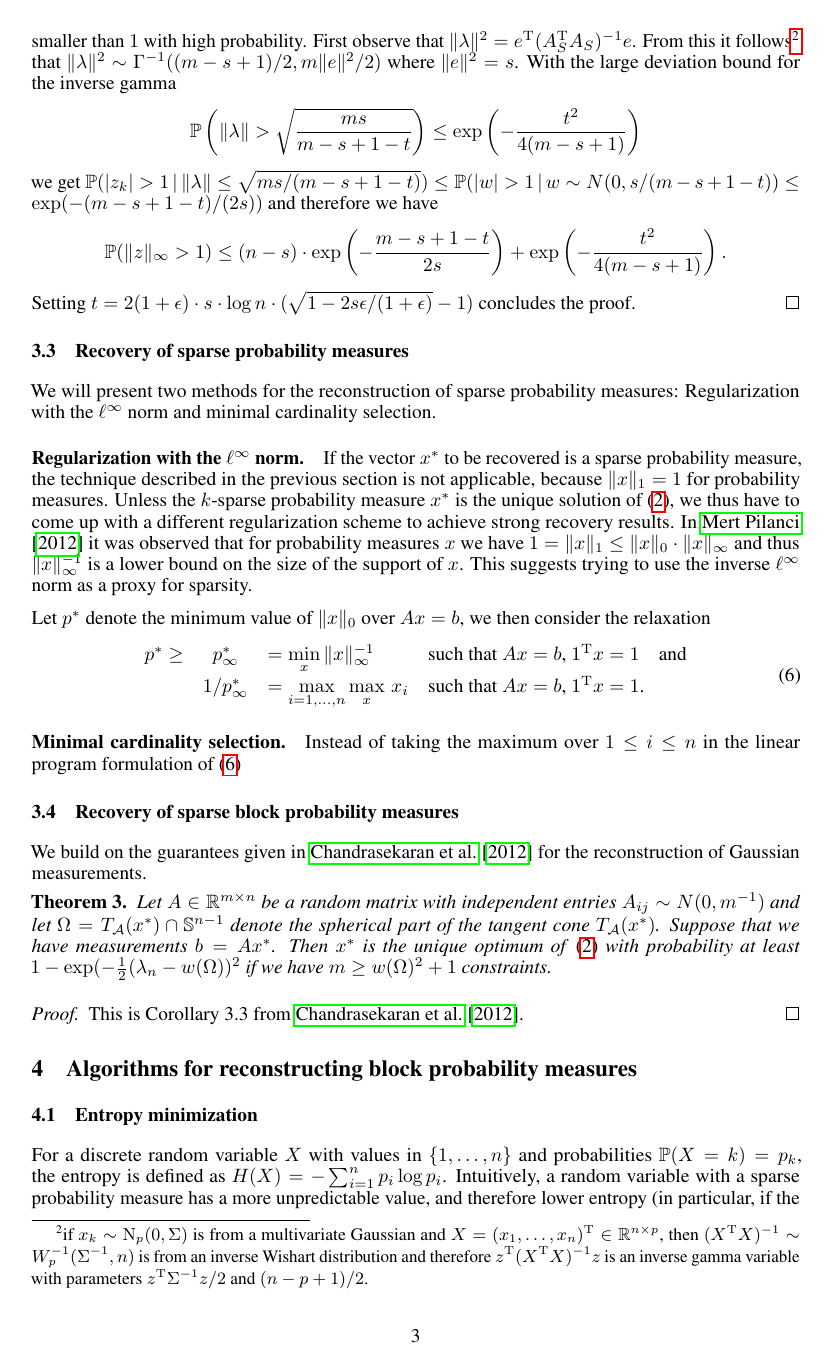
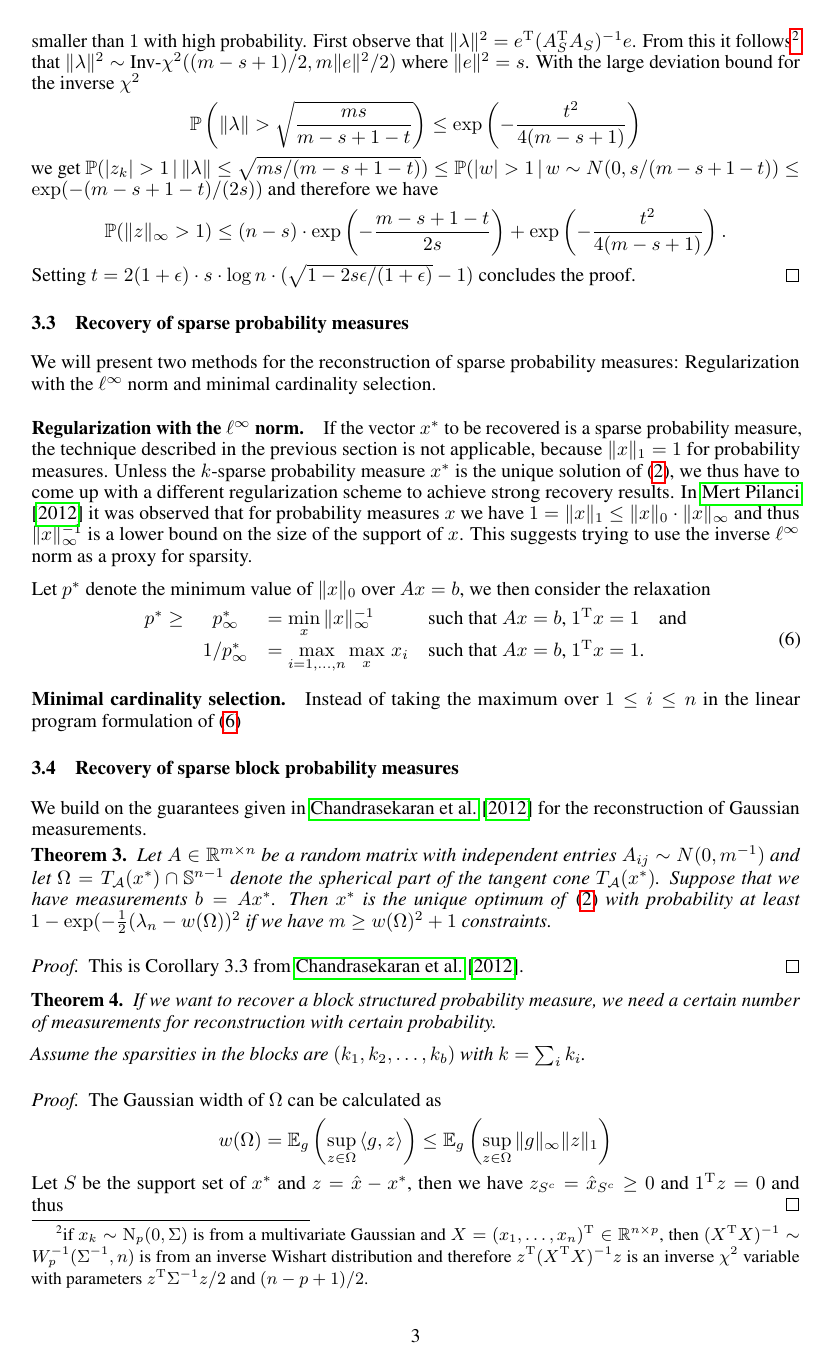
Before and after one commit to pcmoritz/traffic-project, a LaTeX paper (doc/report.tex): page 3 of 5. Compiled offline with pdfLaTeX.

Commit message:
documentation update

```diff
--- a/doc/report.tex
+++ b/doc/report.tex
@@ -150,7 +150,7 @@ Back to the main proof, we thus have to construct a Lagrange multiplier $\lambda
   \end{align*}
     Because $A$ is Gaussian and thus of full rank\footnote{this is in fact in general true for matrices with indices drawn i.i.d. from a continuous distribution}, the solution can be calculated using the Moore-Penrose pseudoinverse $\lambda = A_S(A_S^\T A_S)^{-1} e$.
 It remains to show that for $z = A_{S^c}^\T\lambda$ the $l^{\infty}$ norm is strictly smaller than $1$ with high probability. First observe that $\|\lambda\|^2 = e^\T(A_S^\T A_S)^{-1} e$.
-From this it follows\footnote{if $x_k \sim \operatorname{N}_p(0, \Sigma)$ is from a multivariate Gaussian and $X = (x_1, \dots, x_n)^\T \in \R^{n\times p}$, then $(X^\T X)^{-1} \sim W_p^{-1}(\Sigma^{-1}, n)$ is from an inverse Wishart distribution and therefore $z^\T (X^\T X)^{-1} z$ is an inverse gamma variable with parameters $z^\T \Sigma^{-1} z/2$ and $(n-p+1)/2$.} that $\|\lambda\|^2\sim \Gamma^{-1}((m-s+1)/2, m \norm{e}^2/2)$ where $\norm{e}^2 = s$. With the large deviation bound for the inverse gamma
+From this it follows\footnote{if $x_k \sim \operatorname{N}_p(0, \Sigma)$ is from a multivariate Gaussian and $X = (x_1, \dots, x_n)^\T \in \R^{n\times p}$, then $(X^\T X)^{-1} \sim W_p^{-1}(\Sigma^{-1}, n)$ is from an inverse Wishart distribution and therefore $z^\T (X^\T X)^{-1} z$ is an inverse $\chi^2$ variable with parameters $z^\T \Sigma^{-1} z/2$ and $(n-p+1)/2$.} that $\|\lambda\|^2\sim \text{Inv-$\chi^2$}((m-s+1)/2, m \norm{e}^2/2)$ where $\norm{e}^2 = s$. With the large deviation bound for the inverse $\chi^2$
 \begin{align*}
   \P\left(\norm{\lambda} > \sqrt{\frac{ms}{m-s+1-t}}\right) \leq
   \exp\left(-\frac{t^2}{4(m-s+1)}\right)
@@ -208,6 +208,23 @@ We build on the guarantees given in \cite{inverse_problems} for the reconstructi
   This is Corollary 3.3 from \cite{inverse_problems}.
 \end{proof}
 
+\begin{theorem}
+  If we want to recover a block structured probability measure, we
+  need a certain number of measurements for reconstruction with
+  certain probability.
+
+  Assume the sparsities in the blocks are $(k_1, k_2, \dots, k_b)$
+  with $k=\sum_i k_i$.
+\end{theorem}
+\begin{proof}
+  The Gaussian width of $\Omega$ can be calculated as
+  \begin{align*}
+    w(\Omega) = \E_g\left(\sup_{z\in \Omega}\,\sprod{g, z}\right) \leq
+    \E_g\left(\sup_{z\in\Omega}\,\norm{g}_{\infty}\norm{z}_1\right)
+  \end{align*}
+  Let $S$ be the support set of $x^*$ and $z = \hat x - x^*$, then we
+  have $z_{S^c} = \hat x_{S^c} \geq 0$ and $1^\T z = 0$ and thus
+\end{proof}
 
 \section{Algorithms for reconstructing block probability measures}
 \subsection{Entropy minimization}
```
